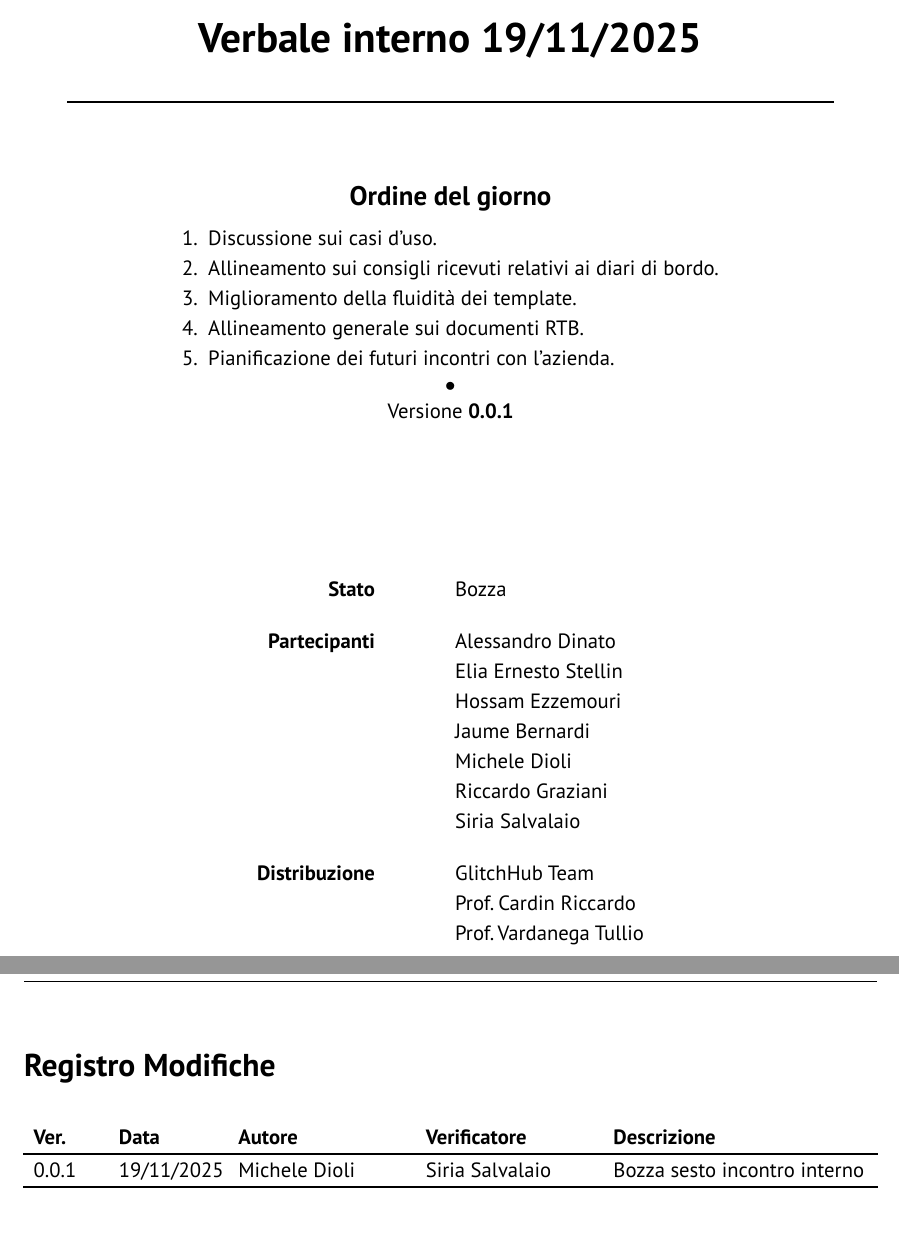
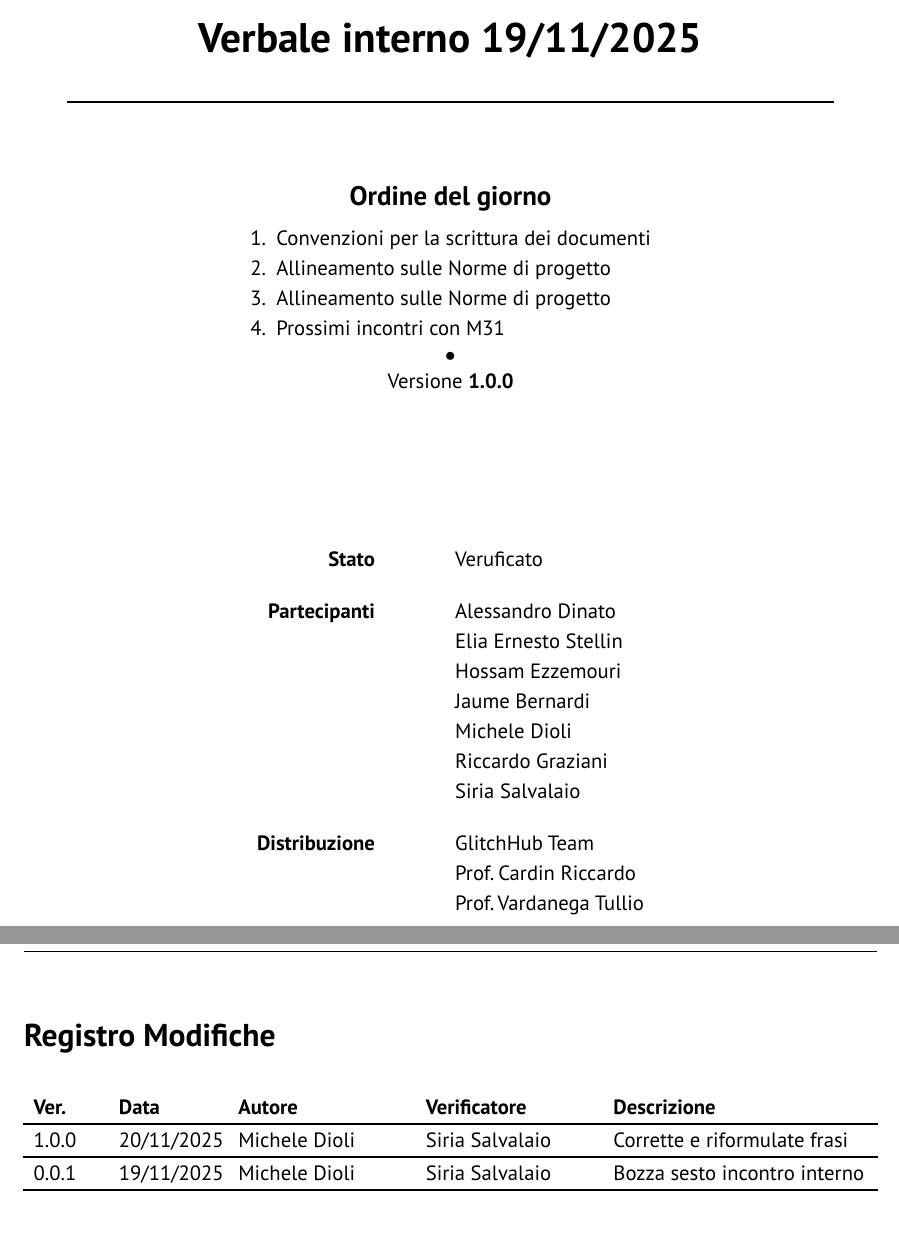
Before and after one commit to GlitchHub-Team/GlitchHub-Team.github.io, a Typst document (src/RTB/VerbaliInterni/2025-11-19.typ): two parts of pages 1 and 2 of 6, joined at a grey line, cut so that both start at the same text. Compiled offline with Typst 0.15.

Commit message:
verbali interni

```diff
--- a/src/RTB/VerbaliInterni/2025-11-19.typ
+++ b/src/RTB/VerbaliInterni/2025-11-19.typ
@@ -3,9 +3,17 @@
 #show link: underline
 #show: report.with(
   titolo: "Verbale interno 19/11/2025",
-  stato: "Bozza",
-  versione: "0.0.1",
+  stato: "Veruficato",
+  versione: "1.0.0",
   registro-modifiche: (
+
+    (
+      "1.0.0",
+      "20/11/2025",
+      "Michele Dioli",
+      "Siria Salvalaio",
+      "Corrette e riformulate frasi",
+    ),
     (
       "0.0.1",
       "19/11/2025",
@@ -30,12 +37,11 @@
     "Prof. Vardanega Tullio",
   ),
   odg: (
-    "Discussione sui casi d’uso.",
-    "Allineamento sui consigli ricevuti relativi ai diari di bordo.",
-    "Miglioramento della fluidità dei template.",
-    "Allineamento generale sui documenti RTB.",
-    "Pianificazione dei futuri incontri con l’azienda."
-  ),
+    "Convenzioni per la scrittura dei documenti",
+    "Allineamento sulle Norme di progetto",
+    "Allineamento sulle Norme di progetto",
+    "Prossimi incontri con M31",
+    ),
   htmlId: "RTB-VerbaliInterni",
   verificatore-interno: "Siria Salvalaio",
   left-signature: "../assets/firme/firma_Siria_Salvalaio.png",
```
Also changed, not shown: src/RTB/VerbaliInterni/2025-11-12.typ (+10 -3 lines), src/RTB/VerbaliInterni/2025-11-19.typ (9 more changed lines).
